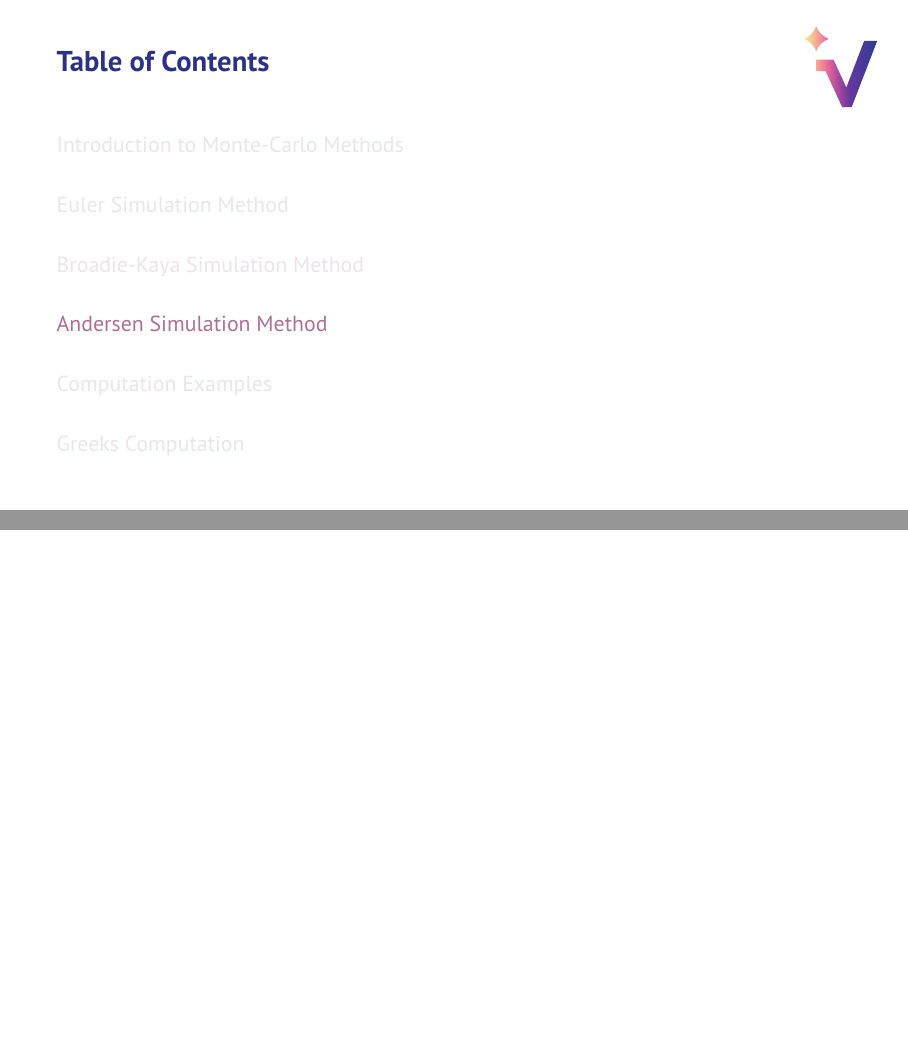
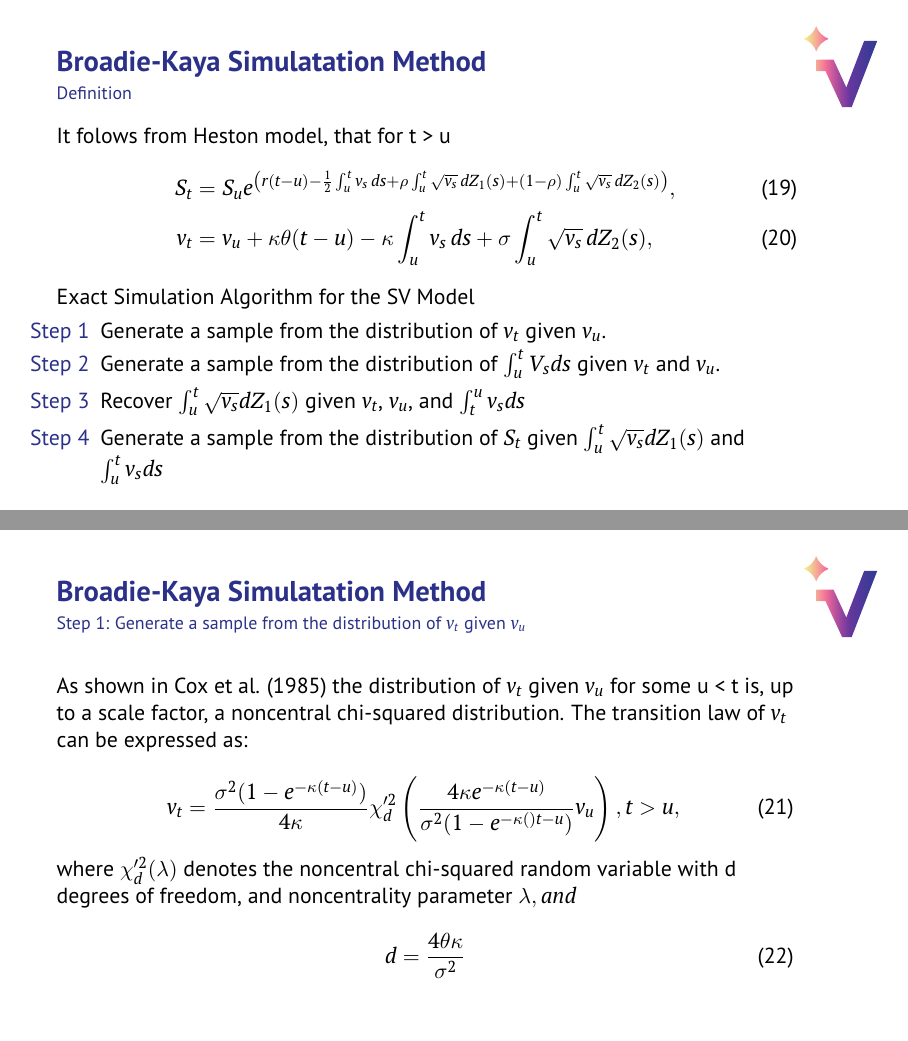
Before and after one commit to ArtemySazonov/Stochastic-Volatility-Models, LaTeX slides (Presentations/presentation_01/presentation.tex, which reads Presentations/presentation_01/part3/part3.tex): pages 20 and 21 of 28 before the commit and pages 19 and 20 of 31 after it, joined at a grey line. Compiled offline with pdfLaTeX.

Commit message:
Update part3.tex

```diff
--- a/Presentations/presentation_01/part3/part3.tex
+++ b/Presentations/presentation_01/part3/part3.tex
@@ -1,4 +1,36 @@
-\subsection{}
-    \begin{frame}{}
+\begin{frame}{Broadie-Kaya Simulatation Method}{Definition}
+    It folows from Heston model, that for t > u
+    \begin{align}
+         S_t &= S_u e^{\left( r(t-u)-\frac{1}{2} \int_{u}^{t} v_s \, ds  + \rho\int_{u}^{t} \sqrt{v_s} \, dZ_1(s) + (1-\rho)\int_{u}^{t} \sqrt{v_s} \, dZ_2(s)  \right)}, \label{BK:Price_int} \\
+         v_t &= v_u + \kappa\theta(t-u) - \kappa \int_{u}^{t} v_s \, ds + \sigma\int_{u}^{t} \sqrt{v_s} \, dZ_2(s), \label{BK:Vol_int}
+    \end{align}
+    Exact Simulation Algorithm for the SV Model
+    \begin{enumerate}
+        \item[Step 1] Generate a sample from the distribution of $v_t$ given $v_u$.
+        \item[Step 2] Generate a sample from the distribution of $\int_{u}^t V_s ds$ given $v_t$ and $v_u$.
+        \item[Step 3] Recover $\int_{u}^t \sqrt{v_s} dZ_1(s)$ given $v_t$, $v_u$, and
+        $\int_{t}^u v_s ds$
+        \item[Step 4] Generate a sample from the distribution of $S_t$ given $\int_{u}^t \sqrt{v_s} dZ_1(s)$ and $\int_{u}^t v_s ds$
+    \end{enumerate}
+\end{frame}
 
-    \end{frame}
+\begin{frame}{Broadie-Kaya Simulatation Method}{Step 1: Generate a sample from the distribution of $v_t$ given $v_u$}
+    As shown in Cox et al. (1985) the distribution of $v_t$ given $v_u$ for some u < t is, up to a  scale factor, a noncentral chi-squared distribution. The transition law of $v_t$ can be expressed as:
+
+    \begin{equation}
+        v_t = \frac{\sigma^2(1-e^{-\kappa(t-u)})}{4\kappa}\chi{}_d'^{2}\left(\frac{4\kappa e^{-\kappa(t-u)}}{\sigma^2(1-e^{-\kappa()t-u})} v_u  \right), t > u , \label{BK:vol_law}
+    \end{equation}
+
+    where $\chi{}_d'^{2}(\lambda)$ denotes the noncentral chi-squared random
+    variable with d degrees of freedom, and noncentrality
+    parameter \lambda, and
+
+    \begin{equation}
+        d = \frac{4\theta\kappa}{\sigma^2} \label{BK:vol_law:parameter}
+    \end{equation}
+
+\end{frame}
+
+
+\begin{frame}{Broadie-Kaya Simulatation Method}{Step 1: Generate a sample from the distribution of $v_t$ given $v_u$}
+    Thus, we can sample from the distribution of $v_t$ exactly,
@@ -4,0 +61 @@
+\begin{frame}{Broadie-Kaya Simulatation Method}{Step 2:  Generate a sample from the distribution of $\int_{u}^t V_s ds$ given $v_t$ and $v_u$}
```
Also changed, not shown: Presentations/presentation_01/part3/part3.tex (46 more changed lines).
